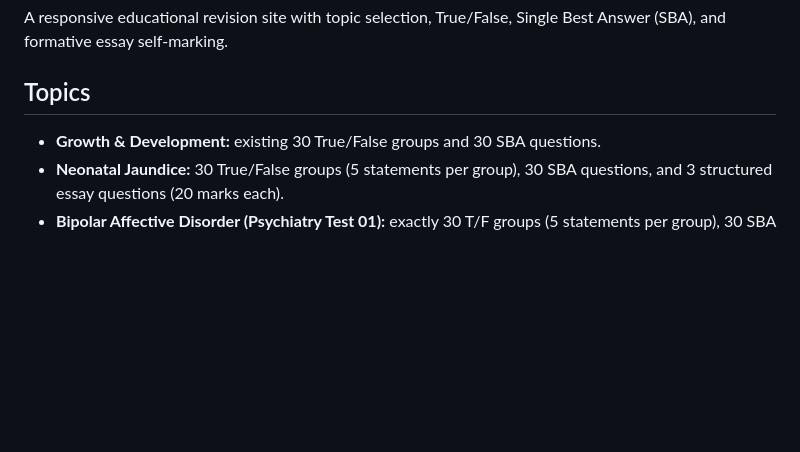
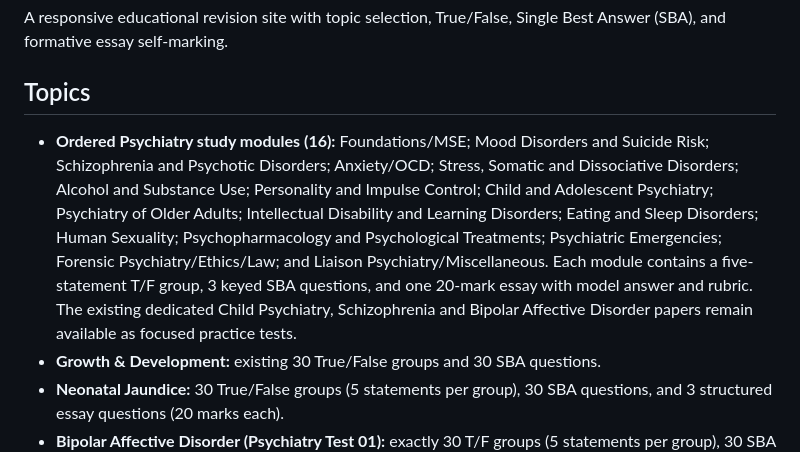
Before and after one commit to ahathi-cyber/growth-development-exams, a Markdown page: README.md, the part around the change. GitHub-like rendering; blank space fills up the shorter version.

Commit message:
Document ordered psychiatry modules and coverage

```diff
--- a/README.md
+++ b/README.md
@@ -3,6 +3,7 @@
 A responsive educational revision site with topic selection, True/False, Single Best Answer (SBA), and formative essay self-marking.
 
 ## Topics
+- **Ordered Psychiatry study modules (16):** Foundations/MSE; Mood Disorders and Suicide Risk; Schizophrenia and Psychotic Disorders; Anxiety/OCD; Stress, Somatic and Dissociative Disorders; Alcohol and Substance Use; Personality and Impulse Control; Child and Adolescent Psychiatry; Psychiatry of Older Adults; Intellectual Disability and Learning Disorders; Eating and Sleep Disorders; Human Sexuality; Psychopharmacology and Psychological Treatments; Psychiatric Emergencies; Forensic Psychiatry/Ethics/Law; and Liaison Psychiatry/Miscellaneous. Each module contains a five-statement T/F group, 3 keyed SBA questions, and one 20-mark essay with model answer and rubric. The existing dedicated Child Psychiatry, Schizophrenia and Bipolar Affective Disorder papers remain available as focused practice tests.
 - **Growth & Development:** existing 30 True/False groups and 30 SBA questions.
 - **Neonatal Jaundice:** 30 True/False groups (5 statements per group), 30 SBA questions, and 3 structured essay questions (20 marks each).
 - **Bipolar Affective Disorder (Psychiatry Test 01):** exactly 30 T/F groups (5 statements per group), 30 SBA questions, and 3 structured essays (20 marks each), with answer explanations and point-by-point essay marking rubrics. Revision mode can reveal marking schemes while answering; exam mode keeps them for submission review.
```
